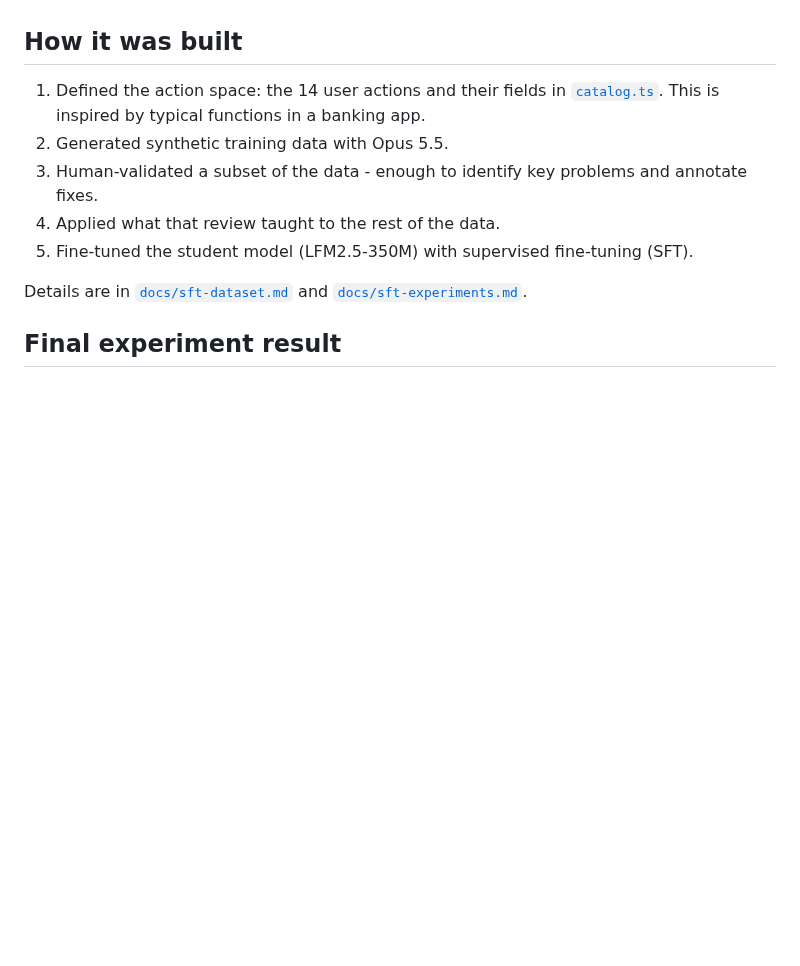
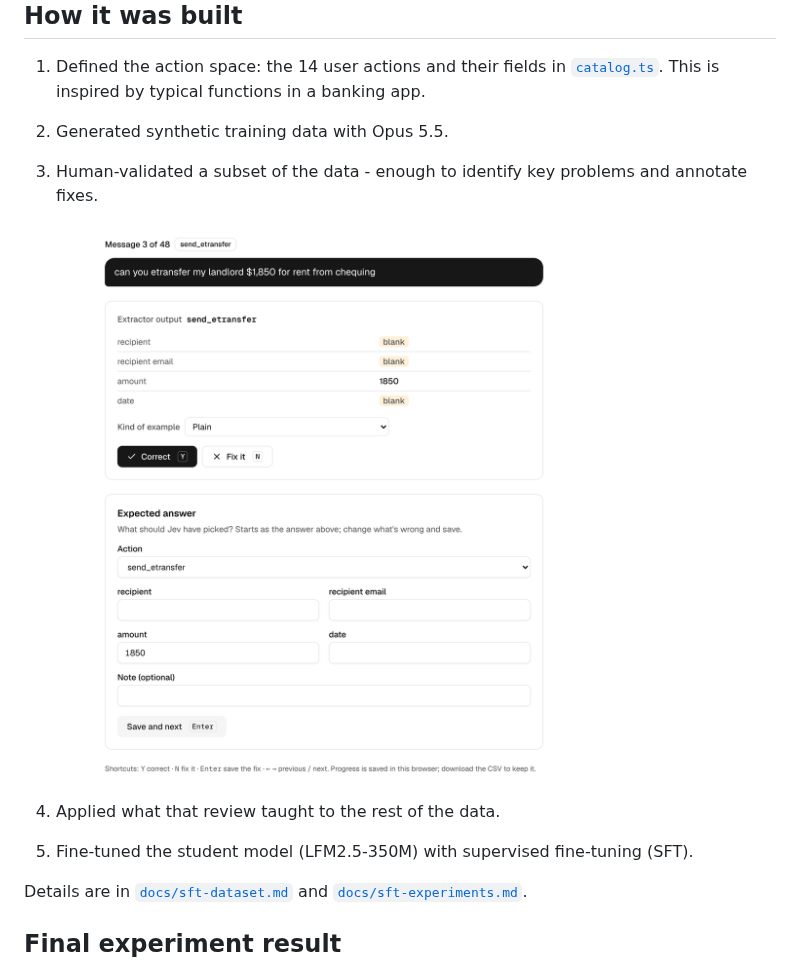
Before and after one commit to felixglush/jev-dynamic-ui, a Markdown page: README.md, the part around the change. Rendered like a GitHub page; pictures changed too: docs/annotate-example.png (added); blank space fills up the shorter version.

Commit message:
README: add /annotate screenshot to How it was built
Co-Authored-By: Claude Sonnet 5.5 <noreply@anthropic.com>
Claude-Session: https://claude.ai/code/session_0137Lc8vwJZnEVMun5XZP6VQ

```diff
--- a/README.md
+++ b/README.md
@@ -46,6 +46,9 @@ Fourteen actions, one prebuilt form each. Defined in [`src/lib/jev/catalog.ts`](
 1. Defined the action space: the 14 user actions and their fields in [`catalog.ts`](src/lib/jev/catalog.ts). This is inspired by typical functions in a banking app.
 2. Generated synthetic training data with Opus 5.5.
 3. Human-validated a subset of the data - enough to identify key problems and annotate fixes.
+
+   ![The /annotate page on a fine-tuning example: the extractor's output, Correct / Fix it buttons, and the expected answer to edit](docs/annotate-example.png)
+
 4. Applied what that review taught to the rest of the data.
 5. Fine-tuned the student model (LFM2.5-350M) with supervised fine-tuning (SFT).
 
```
